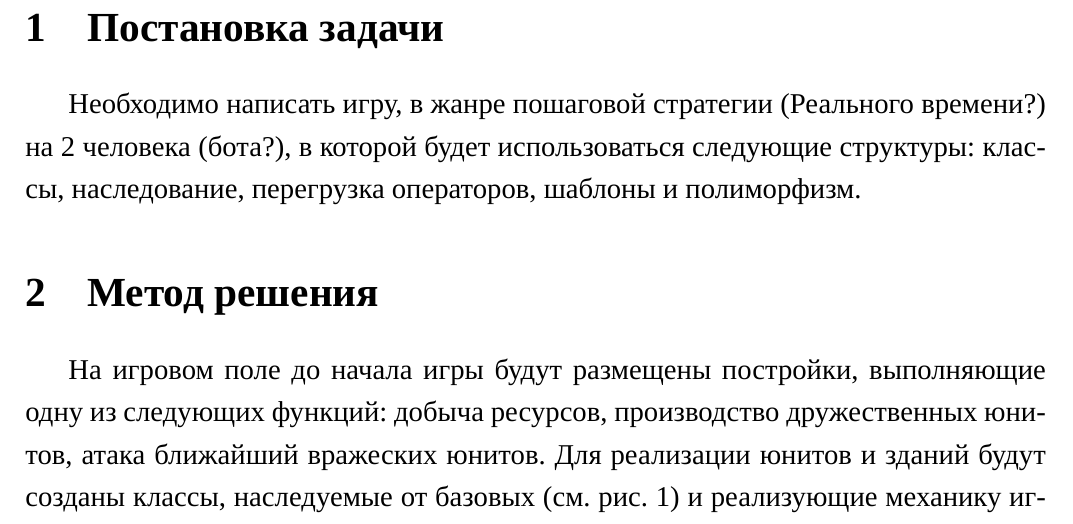
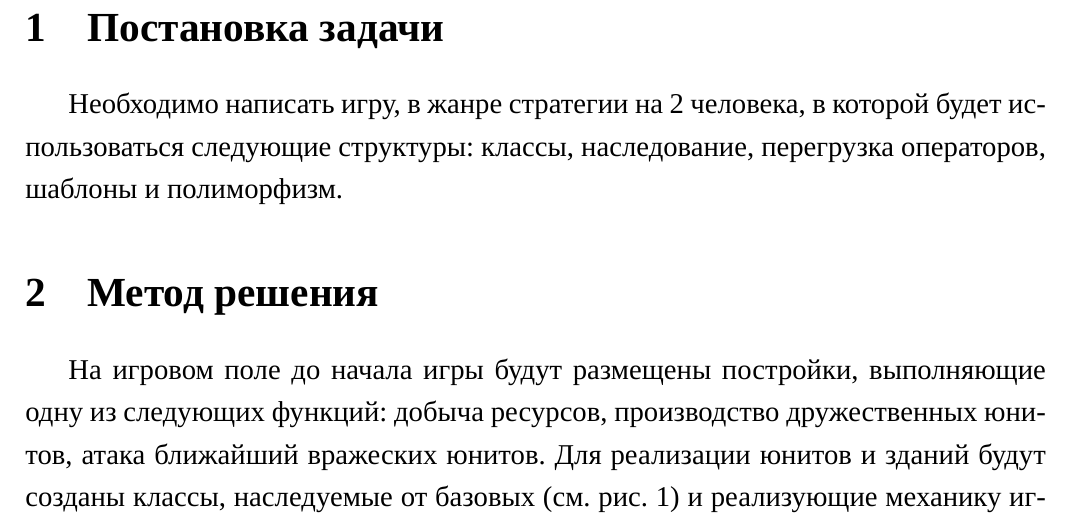
Before and after one commit to AsciiShell/CS-strategy, a LaTeX document (Text/main.tex): part of page 2 of 3, cut so that both start at the same text. Compiled offline with XeLaTeX; a missing font is replaced by an installed copy or a similar font.

Commit message:
Fix text

```diff
--- a/Text/main.tex
+++ b/Text/main.tex
@@ -16,7 +16,7 @@
 
 \section{Постановка задачи}
 
-Необходимо написать игру, в жанре пошаговой стратегии (Реального времени?) на 2 человека (бота?), в которой будет использоваться следующие структуры: классы, наследование, перегрузка операторов, шаблоны и полиморфизм.
+Необходимо написать игру, в жанре стратегии на 2 человека, в которой будет использоваться следующие структуры: классы, наследование, перегрузка операторов, шаблоны и полиморфизм.
 
 \section{Метод решения}
 
```
